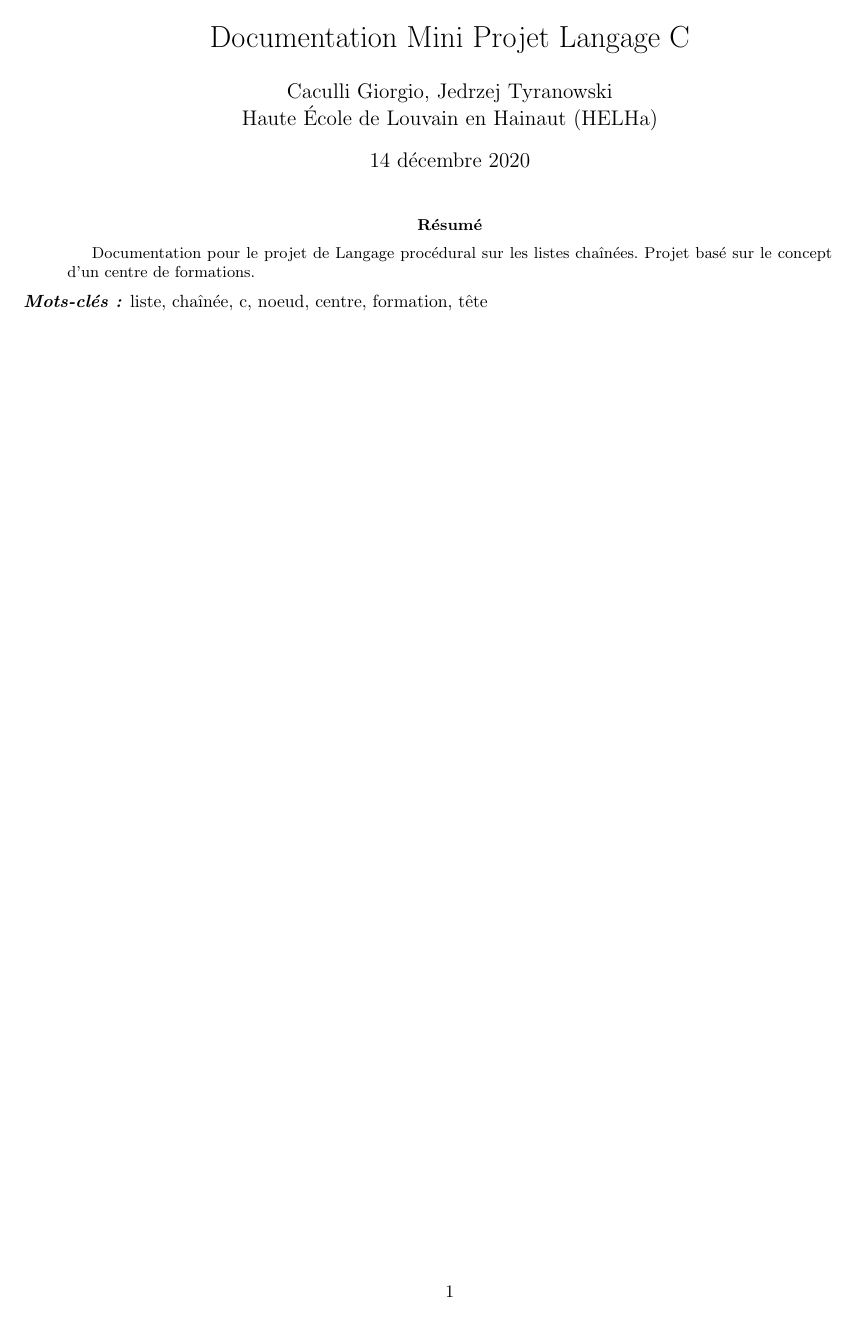
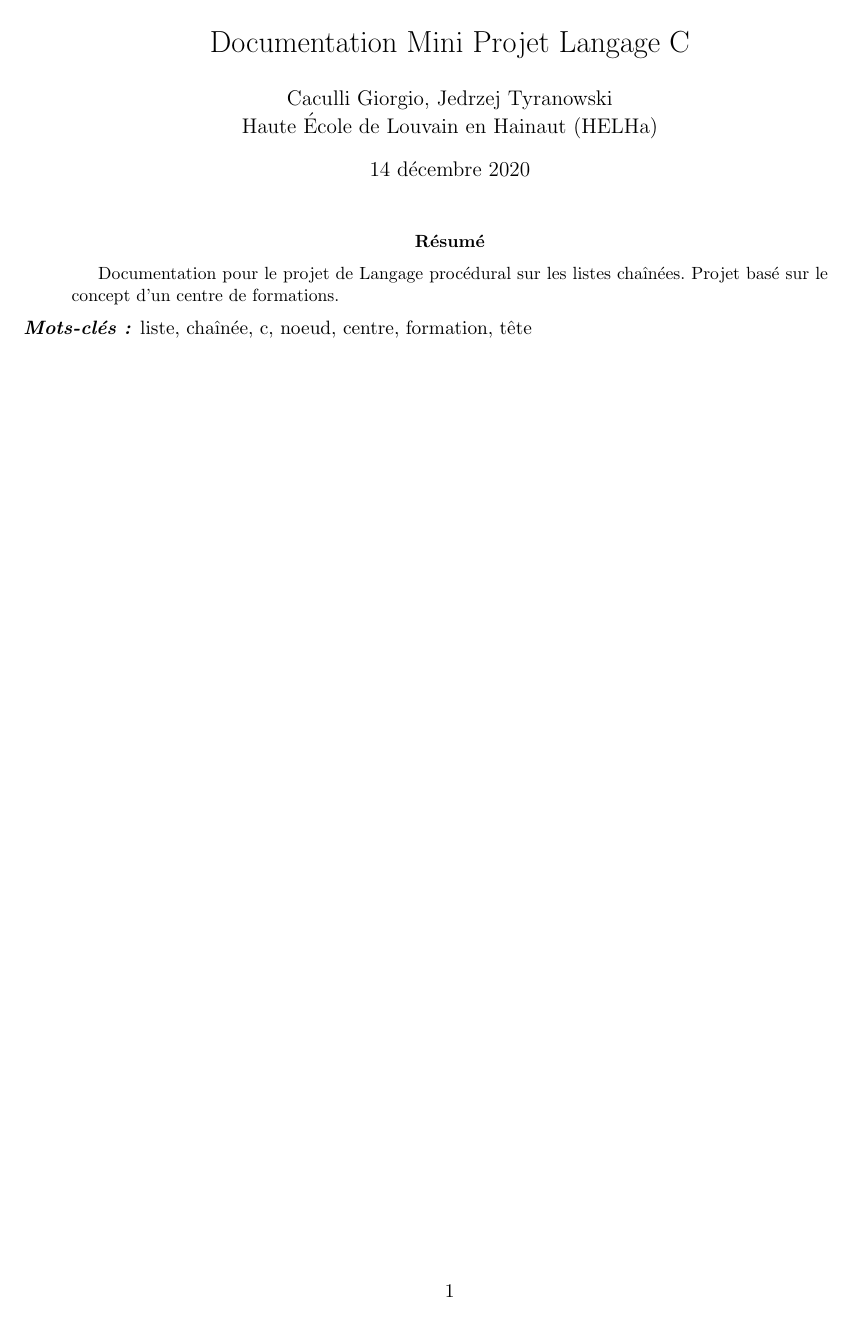
Before and after one commit to GiorgioCaculli/B2-C, a LaTeX paper (doc/CaculliTyranowski.tex): page 1 of 15 before the commit and page 1 of 16 after it. Compiled offline with pdfLaTeX.

Commit message:
De 10pt à 11pt

```diff
--- a/doc/CaculliTyranowski.tex
+++ b/doc/CaculliTyranowski.tex
@@ -1,4 +1,4 @@
-\documentclass[10pt]{article}
+\documentclass[11pt]{article}
 
 \usepackage{amsmath}
 \usepackage[french, onelanguage]{algorithm2e}
```
Also changed, not shown: doc/CaculliTyranowski.pdf, 4 other files.
